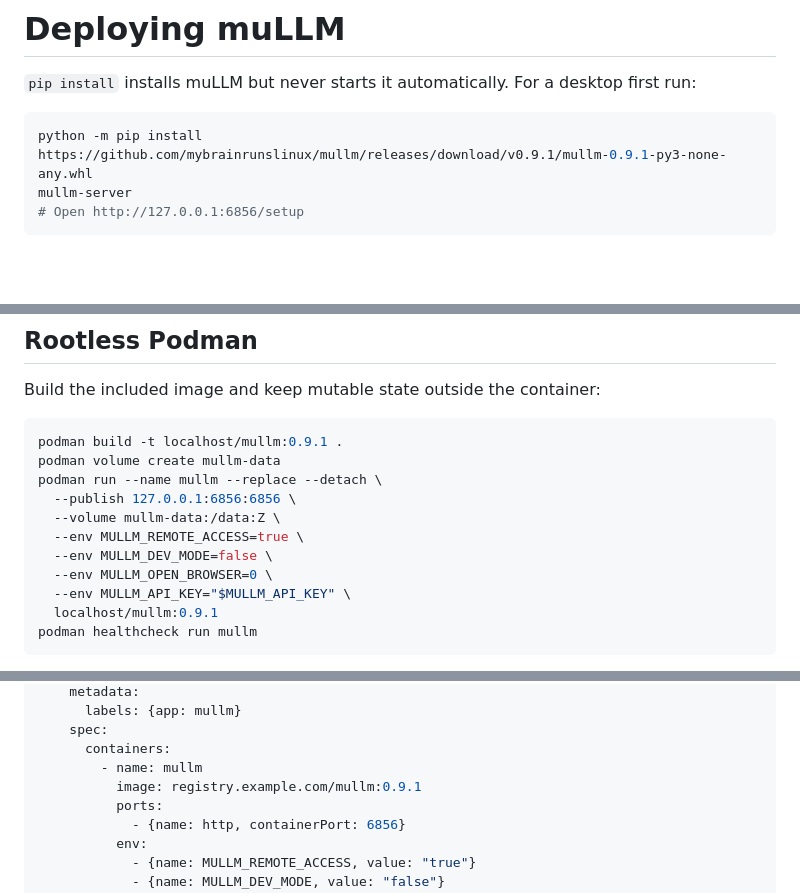
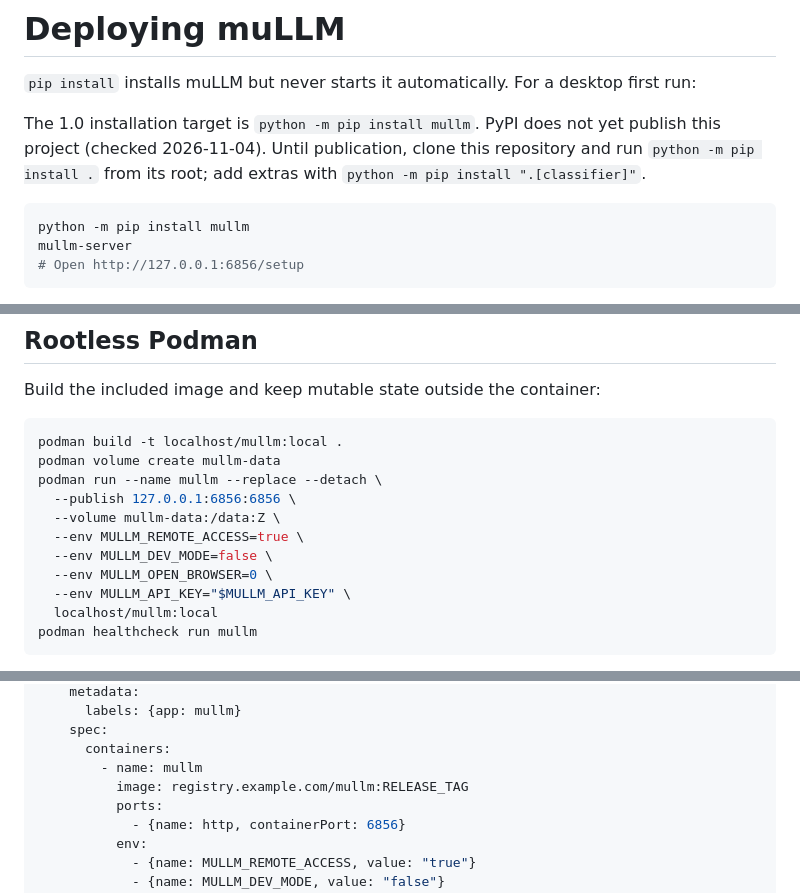
Before and after one commit to mybrainrunslinux/mullm, a Markdown page: docs/DEPLOYMENT.md, 3 parts joined by grey strips. GitHub-like rendering; blank space fills up the shorter version.

````diff
--- a/docs/DEPLOYMENT.md
+++ b/docs/DEPLOYMENT.md
@@ -2,8 +2,10 @@
 
 `pip install` installs muLLM but never starts it automatically. For a desktop first run:
 
+The 1.0 installation target is `python -m pip install mullm`. PyPI does not yet publish this project (checked 2026-11-04). Until publication, clone this repository and run `python -m pip install .` from its root; add extras with `python -m pip install ".[classifier]"`.
+
 ```bash
-python -m pip install https://github.com/mybrainrunslinux/mullm/releases/download/v0.9.1/mullm-0.9.1-py3-none-any.whl
+python -m pip install mullm
 mullm-server
 # Open http://127.0.0.1:6856/setup
 ```
@@ -44,7 +46,7 @@ exec mullm-server
 Build the included image and keep mutable state outside the container:
 
 ```bash
-podman build -t localhost/mullm:0.9.1 .
+podman build -t localhost/mullm:local .
 podman volume create mullm-data
 podman run --name mullm --replace --detach \
   --publish 127.0.0.1:6856:6856 \
@@ -53,7 +55,7 @@ podman run --name mullm --replace --detach \
   --env MULLM_DEV_MODE=false \
   --env MULLM_OPEN_BROWSER=0 \
   --env MULLM_API_KEY="$MULLM_API_KEY" \
-  localhost/mullm:0.9.1
+  localhost/mullm:local
 podman healthcheck run mullm
 ```
 
@@ -98,7 +100,7 @@ spec:
     spec:
       containers:
         - name: mullm
-          image: registry.example.com/mullm:0.9.1
+          image: registry.example.com/mullm:RELEASE_TAG
           ports:
             - {name: http, containerPort: 6856}
           env:
````
Also changed, not shown: other parts of docs/DEPLOYMENT.md (+1 -1 lines), README.md (+8 -3 lines).
